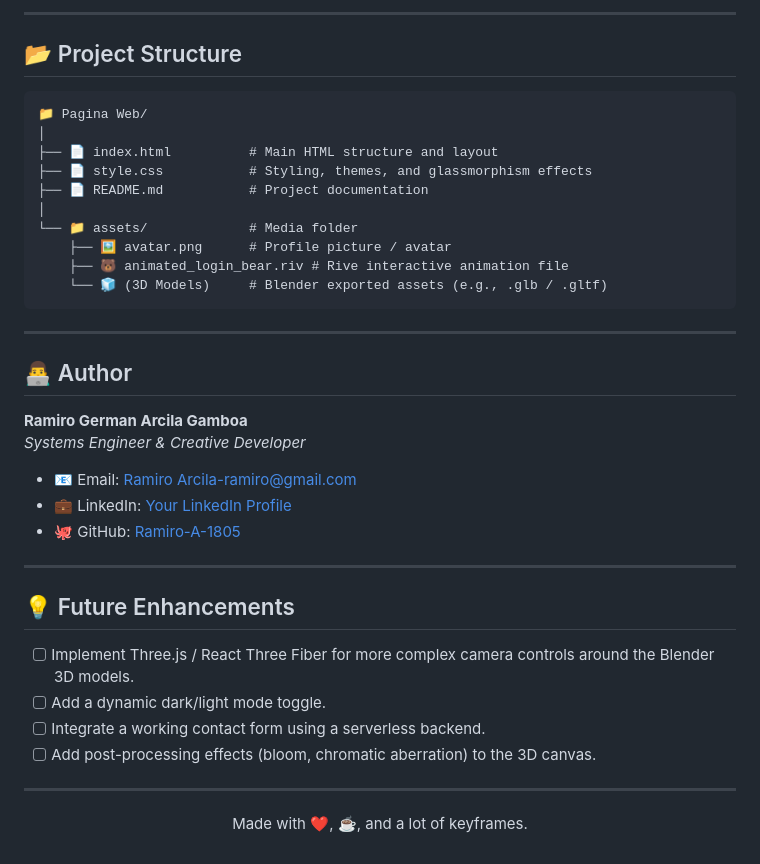
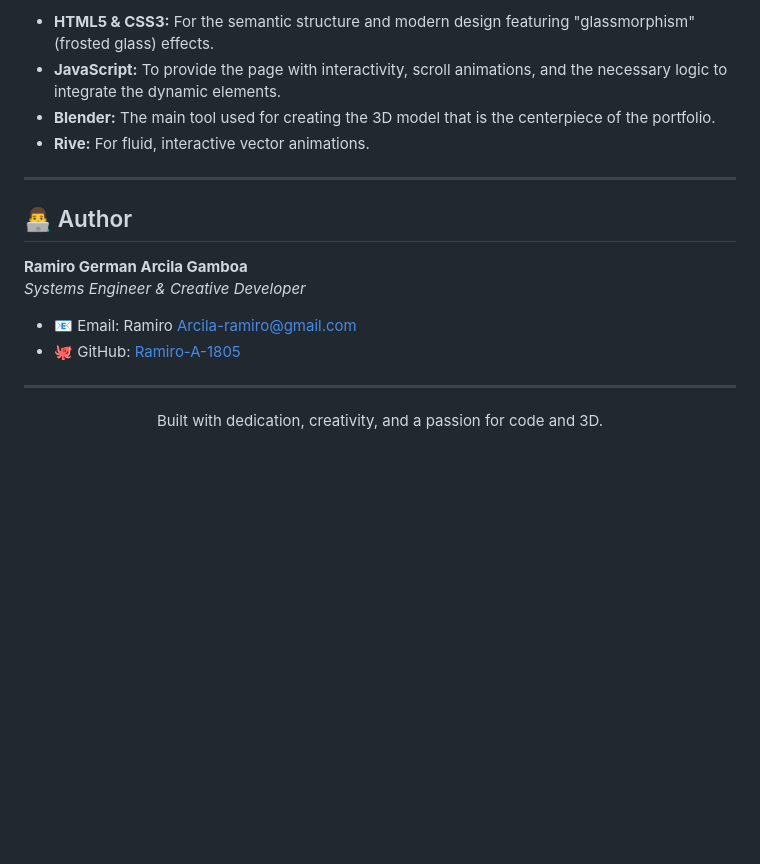
Before and after one commit to Ramiro-A-1805/Pagina-Web, a Markdown page: README.md, the part around one of its changes. Drawn GitHub-style; blank space fills up the shorter version.

````diff
--- a/README.md
+++ b/README.md
@@ -73,19 +47,7 @@ You only need a modern web browser (Chrome, Firefox, Safari, Edge) to view the p
----
-
-## 📂 Project Structure
-
-```text
-📁 Pagina Web/
-│
-├── 📄 index.html          # Main HTML structure and layout
-├── 📄 style.css           # Styling, themes, and glassmorphism effects
-├── 📄 README.md           # Project documentation
-│
-└── 📁 assets/             # Media folder
-    ├── 🖼️ avatar.png      # Profile picture / avatar
-    ├── 🐻 animated_login_bear.riv # Rive interactive animation file
-    └── 🧊 (3D Models)     # Blender exported assets (e.g., .glb / .gltf)
-```
+*   **HTML5 & CSS3:** For the semantic structure and modern design featuring "glassmorphism" (frosted glass) effects.
+*   **JavaScript:** To provide the page with interactivity, scroll animations, and the necessary logic to integrate the dynamic elements.
+*   **Blender:** The main tool used for creating the 3D model that is the centerpiece of the portfolio.
+*   **Rive:** For fluid, interactive vector animations.
 
 ---
 
@@ -94,21 +56,11 @@ You only need a modern web browser (Chrome, Firefox, Safari, Edge) to view the p
 **Ramiro German Arcila Gamboa**
 *Systems Engineer & Creative Developer*
 
-- 📧 Email: [Ramiro Arcila-ramiro@gmail.com](mailto:tu-correo@ejemplo.com)
-- 💼 LinkedIn: [Your LinkedIn Profile](#)
-- 🐙 GitHub: [Ramiro-A-1805](#)
-
----
-
-## 💡 Future Enhancements
-
-- [ ] Implement Three.js / React Three Fiber for more complex camera controls around the Blender 3D models.
-- [ ] Add a dynamic dark/light mode toggle.
-- [ ] Integrate a working contact form using a serverless backend.
-- [ ] Add post-processing effects (bloom, chromatic aberration) to the 3D canvas.
+- 📧 Email: Ramiro Arcila-ramiro@gmail.com
+- 🐙 GitHub: [Ramiro-A-1805](https://github.com/Ramiro-A-1805)
 
 ---
 
 <div align="center">
-  <p>Made with ❤️, ☕, and a lot of keyframes.</p>
+  <p>Built with dedication, creativity, and a passion for code and 3D.</p>
 </div>
````
Also changed, not shown: other parts of README.md (+20 -46 lines).
